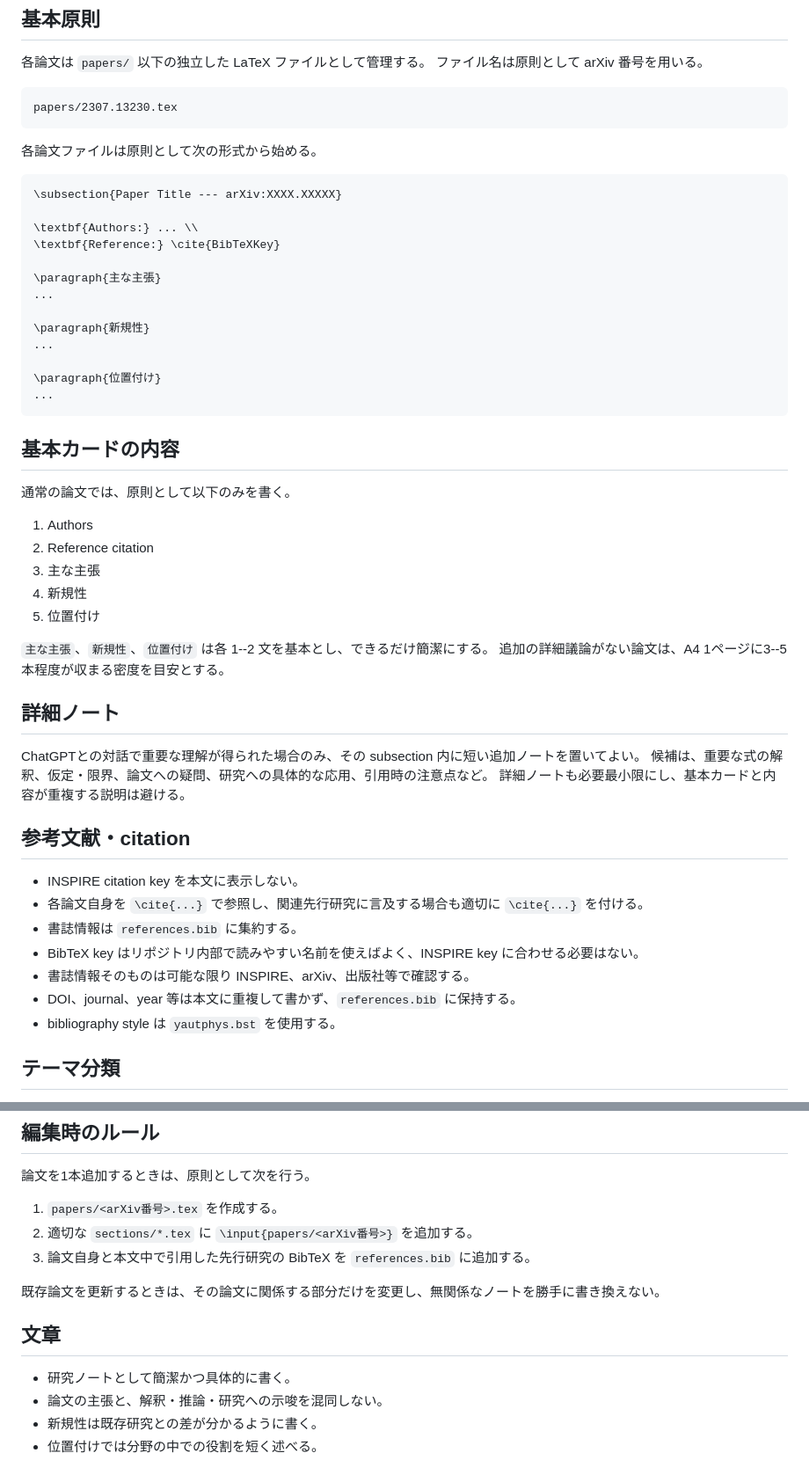
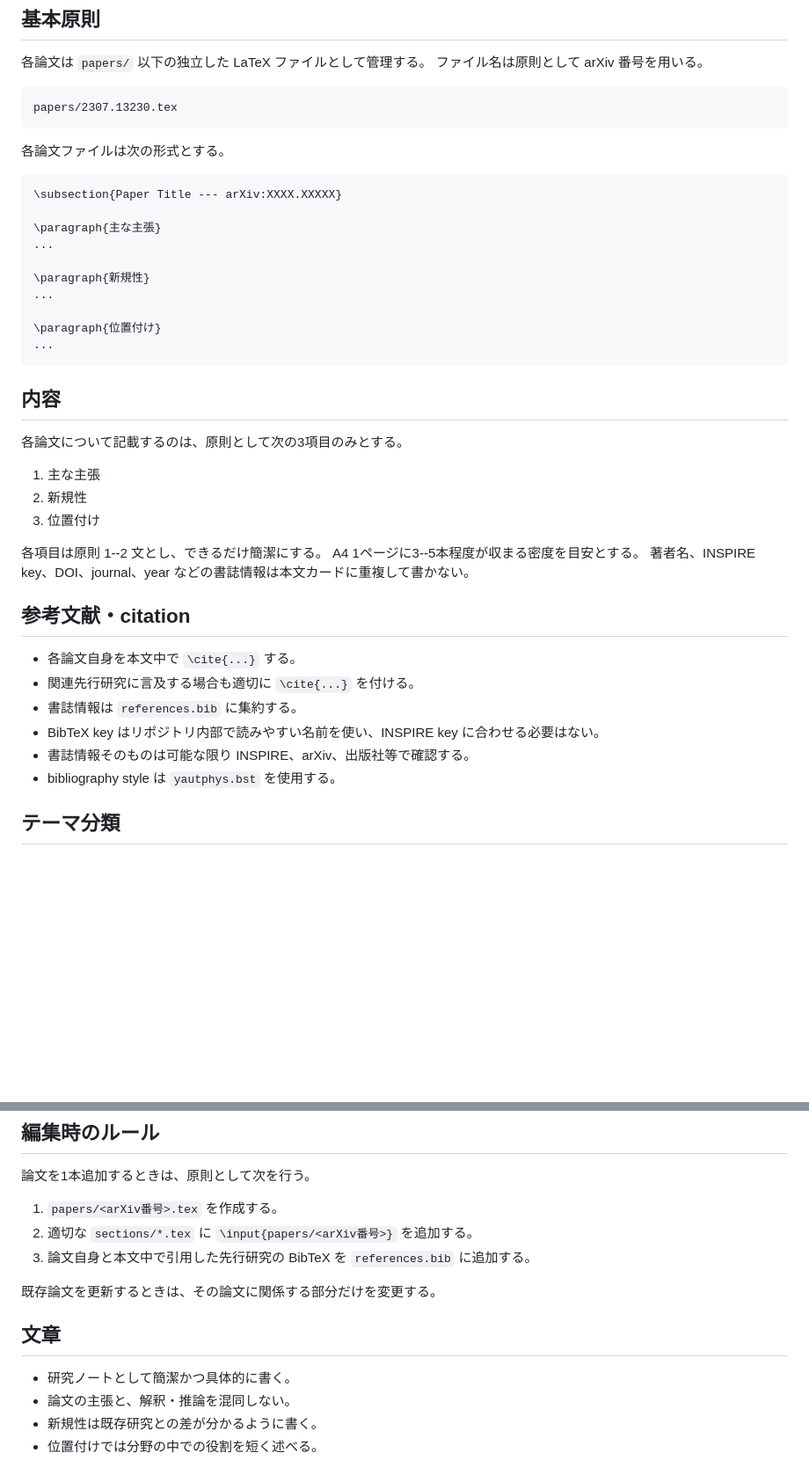
Before and after one commit to GRice-510/paper-reading-notes, a Markdown page: AGENTS.md, 2 parts joined by grey strips. Shown at 88% size. GitHub-like rendering; blank space fills up the shorter version.

Commit message:
Make paper cards three-item only

````diff
--- a/AGENTS.md
+++ b/AGENTS.md
@@ -11,13 +11,10 @@
 papers/2307.13230.tex
 ```
 
-各論文ファイルは原則として次の形式から始める。
+各論文ファイルは次の形式とする。
 
 ```latex
 \subsection{Paper Title --- arXiv:XXXX.XXXXX}
-
-\textbf{Authors:} ... \\
-\textbf{Reference:} \cite{BibTeXKey}
 
 \paragraph{主な主張}
 ...
@@ -29,33 +26,25 @@ papers/2307.13230.tex
 ...
 ```
 
-## 基本カードの内容
+## 内容
 
-通常の論文では、原則として以下のみを書く。
+各論文について記載するのは、原則として次の3項目のみとする。
 
-1. Authors
-2. Reference citation
-3. 主な主張
-4. 新規性
-5. 位置付け
+1. 主な主張
+2. 新規性
+3. 位置付け
 
-`主な主張`、`新規性`、`位置付け` は各 1--2 文を基本とし、できるだけ簡潔にする。
-追加の詳細議論がない論文は、A4 1ページに3--5本程度が収まる密度を目安とする。
-
-## 詳細ノート
-
-ChatGPTとの対話で重要な理解が得られた場合のみ、その subsection 内に短い追加ノートを置いてよい。
-候補は、重要な式の解釈、仮定・限界、論文への疑問、研究への具体的な応用、引用時の注意点など。
-詳細ノートも必要最小限にし、基本カードと内容が重複する説明は避ける。
+各項目は原則 1--2 文とし、できるだけ簡潔にする。
+A4 1ページに3--5本程度が収まる密度を目安とする。
+著者名、INSPIRE key、DOI、journal、year などの書誌情報は本文カードに重複して書かない。
 
 ## 参考文献・citation
 
-- INSPIRE citation key を本文に表示しない。
-- 各論文自身を `\cite{...}` で参照し、関連先行研究に言及する場合も適切に `\cite{...}` を付ける。
+- 各論文自身を本文中で `\cite{...}` する。
+- 関連先行研究に言及する場合も適切に `\cite{...}` を付ける。
 - 書誌情報は `references.bib` に集約する。
-- BibTeX key はリポジトリ内部で読みやすい名前を使えばよく、INSPIRE key に合わせる必要はない。
+- BibTeX key はリポジトリ内部で読みやすい名前を使い、INSPIRE key に合わせる必要はない。
 - 書誌情報そのものは可能な限り INSPIRE、arXiv、出版社等で確認する。
-- DOI、journal、year 等は本文に重複して書かず、`references.bib` に保持する。
 - bibliography style は `yautphys.bst` を使用する。
 
 ## テーマ分類
@@ -73,12 +62,12 @@ ChatGPTとの対話で重要な理解が得られた場合のみ、その subsec
 2. 適切な `sections/*.tex` に `\input{papers/<arXiv番号>}` を追加する。
 3. 論文自身と本文中で引用した先行研究の BibTeX を `references.bib` に追加する。
 
-既存論文を更新するときは、その論文に関係する部分だけを変更し、無関係なノートを勝手に書き換えない。
+既存論文を更新するときは、その論文に関係する部分だけを変更する。
 
 ## 文章
 
 - 研究ノートとして簡潔かつ具体的に書く。
-- 論文の主張と、解釈・推論・研究への示唆を混同しない。
+- 論文の主張と、解釈・推論を混同しない。
 - 新規性は既存研究との差が分かるように書く。
 - 位置付けでは分野の中での役割を短く述べる。
 
````
